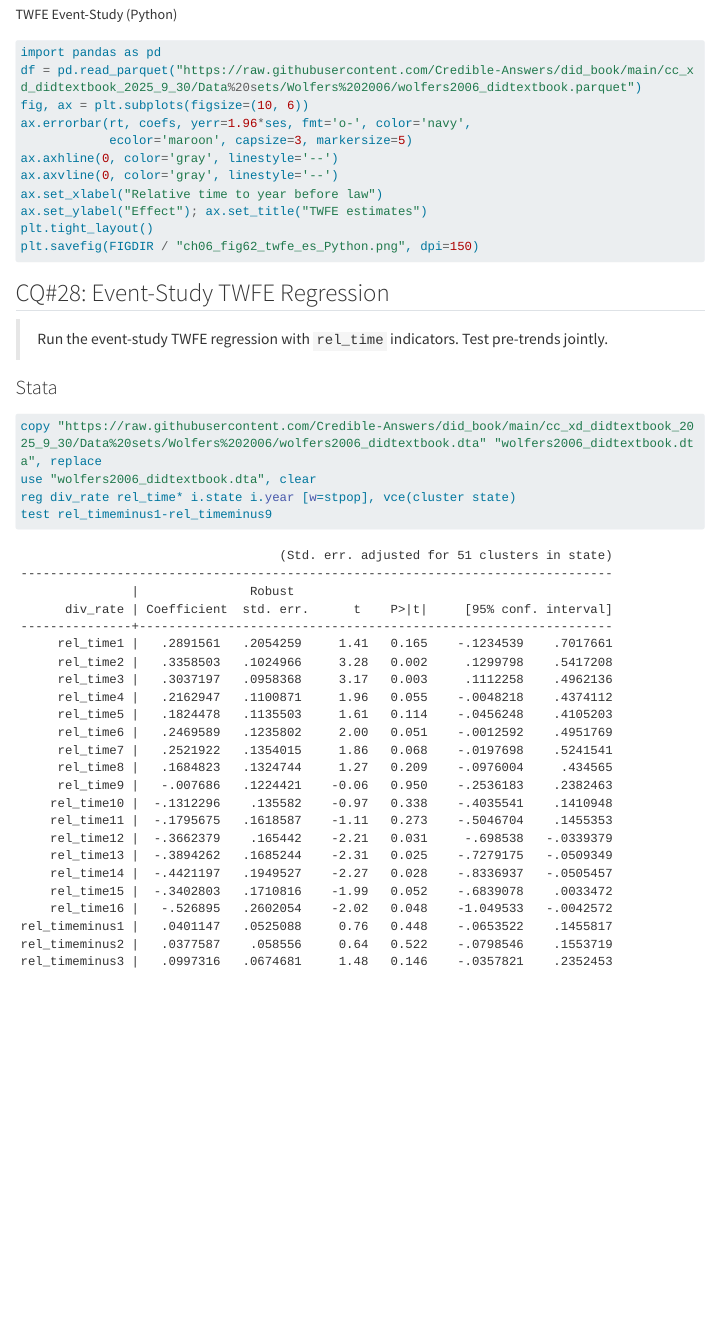
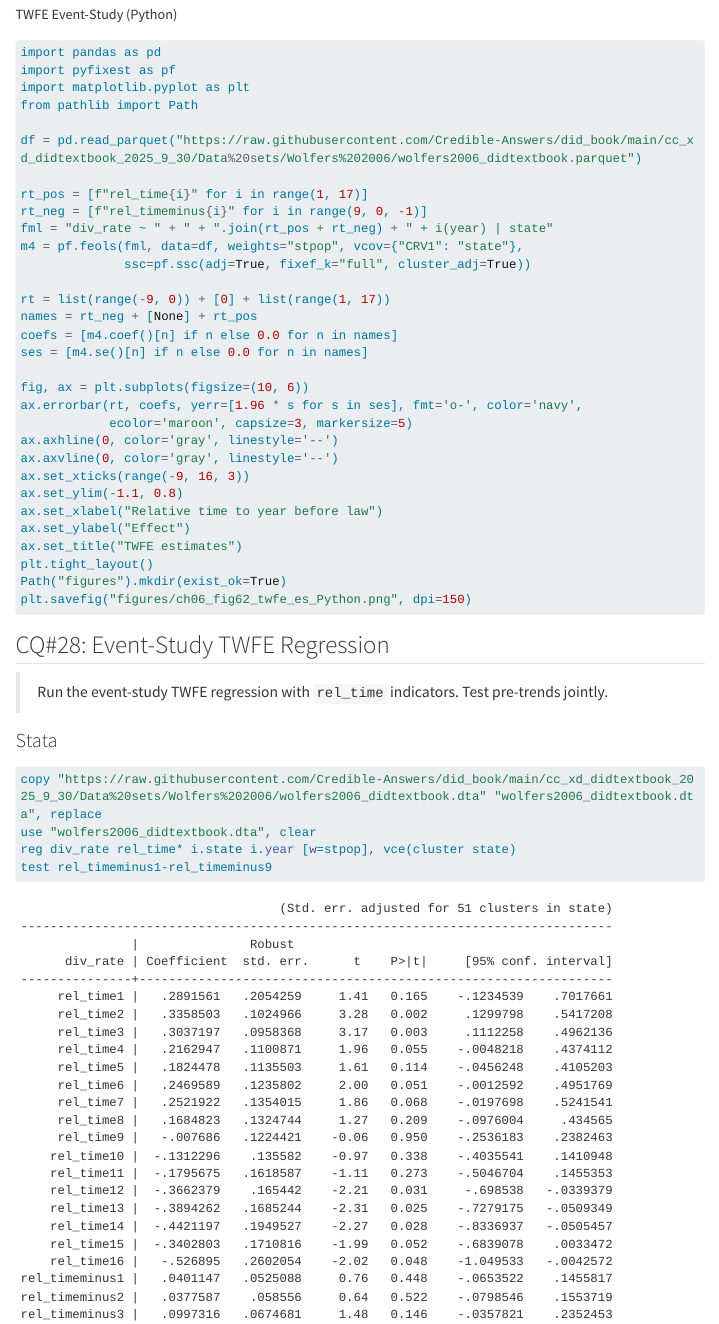
Before and after one commit to Credible-Answers/did_book, a Quarto document (did_book_final/chapters/ch06.qmd): the page in a window 1100 px wide, from 10630 px down. Rendered offline with R 4.5, knitr and Pandoc in place of Quarto, with nearby package versions; menus at the side of the page are left out; long lines of code are wrapped.

Commit message:
Ch6: change Fig 6.2 Python code

````diff
--- a/did_book_final/chapters/ch06.qmd
+++ b/did_book_final/chapters/ch06.qmd
@@ -425,16 +425,36 @@ abline(h = 0, lty = 2, col = "gray60"); abline(v = 0, lty = 2, col = "gray60")
 
 ``` python
 import pandas as pd
+import pyfixest as pf
+import matplotlib.pyplot as plt
+from pathlib import Path
+
 df = pd.read_parquet("https://raw.githubusercontent.com/Credible-Answers/did_book/main/cc_xd_didtextbook_2025_9_30/Data%20sets/Wolfers%202006/wolfers2006_didtextbook.parquet")
+
+rt_pos = [f"rel_time{i}" for i in range(1, 17)]
+rt_neg = [f"rel_timeminus{i}" for i in range(9, 0, -1)]
+fml = "div_rate ~ " + " + ".join(rt_pos + rt_neg) + " + i(year) | state"
+m4 = pf.feols(fml, data=df, weights="stpop", vcov={"CRV1": "state"},
+              ssc=pf.ssc(adj=True, fixef_k="full", cluster_adj=True))
+
+rt = list(range(-9, 0)) + [0] + list(range(1, 17))
+names = rt_neg + [None] + rt_pos
+coefs = [m4.coef()[n] if n else 0.0 for n in names]
+ses = [m4.se()[n] if n else 0.0 for n in names]
+
 fig, ax = plt.subplots(figsize=(10, 6))
-ax.errorbar(rt, coefs, yerr=1.96*ses, fmt='o-', color='navy',
+ax.errorbar(rt, coefs, yerr=[1.96 * s for s in ses], fmt='o-', color='navy',
             ecolor='maroon', capsize=3, markersize=5)
 ax.axhline(0, color='gray', linestyle='--')
 ax.axvline(0, color='gray', linestyle='--')
+ax.set_xticks(range(-9, 16, 3))
+ax.set_ylim(-1.1, 0.8)
 ax.set_xlabel("Relative time to year before law")
-ax.set_ylabel("Effect"); ax.set_title("TWFE estimates")
+ax.set_ylabel("Effect")
+ax.set_title("TWFE estimates")
 plt.tight_layout()
-plt.savefig(FIGDIR / "ch06_fig62_twfe_es_Python.png", dpi=150)
+Path("figures").mkdir(exist_ok=True)
+plt.savefig("figures/ch06_fig62_twfe_es_Python.png", dpi=150)
 ```
 :::
 
````
